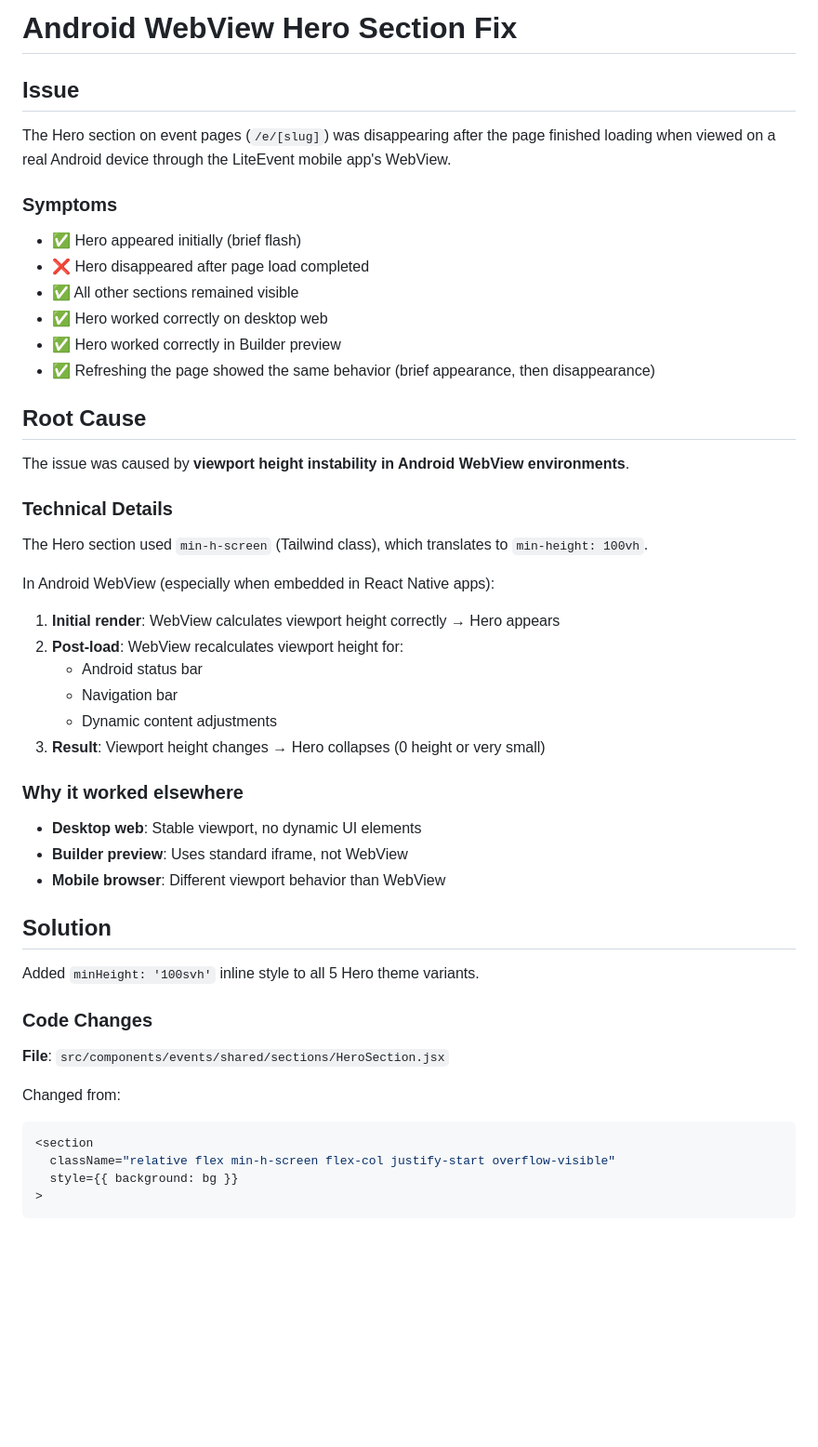
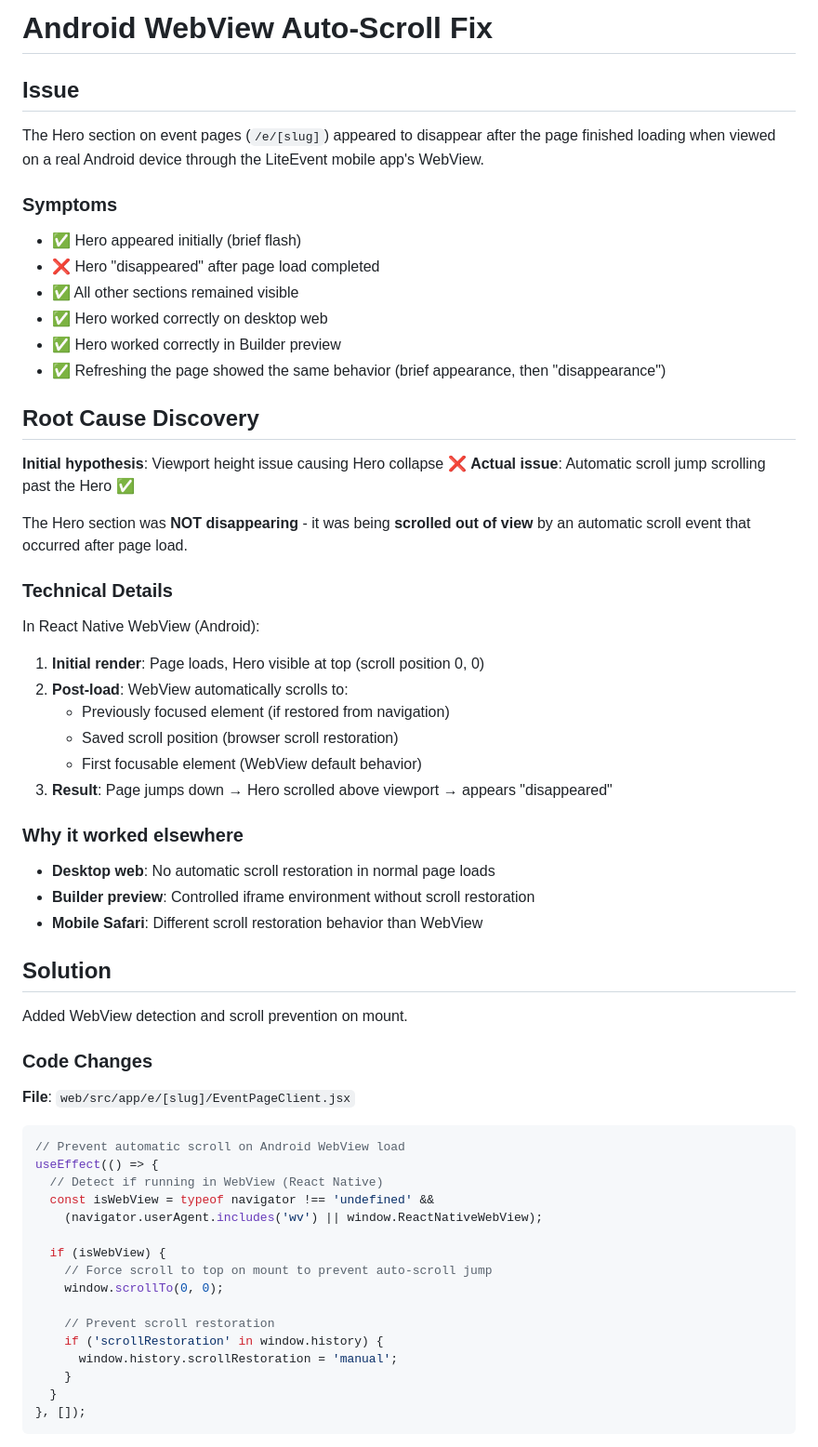
Before and after one commit to joelswaku/event-plateform, a Markdown page: ANDROID-HERO-FIX.md, the part around one of its changes. Shown at 93% size. Drawn GitHub-style; blank space fills up the shorter version.

````diff
--- a/ANDROID-HERO-FIX.md
+++ b/ANDROID-HERO-FIX.md
@@ -1,49 +1,61 @@
-# Android WebView Hero Section Fix
+# Android WebView Auto-Scroll Fix
 
 ## Issue
-The Hero section on event pages (`/e/[slug]`) was disappearing after the page finished loading when viewed on a real Android device through the LiteEvent mobile app's WebView.
+The Hero section on event pages (`/e/[slug]`) appeared to disappear after the page finished loading when viewed on a real Android device through the LiteEvent mobile app's WebView.
 
 ### Symptoms
 - ✅ Hero appeared initially (brief flash)
-- ❌ Hero disappeared after page load completed
+- ❌ Hero "disappeared" after page load completed
 - ✅ All other sections remained visible
 - ✅ Hero worked correctly on desktop web
 - ✅ Hero worked correctly in Builder preview
-- ✅ Refreshing the page showed the same behavior (brief appearance, then disappearance)
+- ✅ Refreshing the page showed the same behavior (brief appearance, then "disappearance")
 
-## Root Cause
+## Root Cause Discovery
 
-The issue was caused by **viewport height instability in Android WebView environments**.
+**Initial hypothesis**: Viewport height issue causing Hero collapse ❌
+**Actual issue**: Automatic scroll jump scrolling past the Hero ✅
+
+The Hero section was **NOT disappearing** - it was being **scrolled out of view** by an automatic scroll event that occurred after page load.
 
 ### Technical Details
 
-The Hero section used `min-h-screen` (Tailwind class), which translates to `min-height: 100vh`.
-
-In Android WebView (especially when embedded in React Native apps):
-1. **Initial render**: WebView calculates viewport height correctly → Hero appears
-2. **Post-load**: WebView recalculates viewport height for:
-   - Android status bar
-   - Navigation bar
-   - Dynamic content adjustments
-3. **Result**: Viewport height changes → Hero collapses (0 height or very small)
+In React Native WebView (Android):
+1. **Initial render**: Page loads, Hero visible at top (scroll position 0, 0)
+2. **Post-load**: WebView automatically scrolls to:
+   - Previously focused element (if restored from navigation)
+   - Saved scroll position (browser scroll restoration)
+   - First focusable element (WebView default behavior)
+3. **Result**: Page jumps down → Hero scrolled above viewport → appears "disappeared"
 
 ### Why it worked elsewhere
-- **Desktop web**: Stable viewport, no dynamic UI elements
-- **Builder preview**: Uses standard iframe, not WebView
-- **Mobile browser**: Different viewport behavior than WebView
+- **Desktop web**: No automatic scroll restoration in normal page loads
+- **Builder preview**: Controlled iframe environment without scroll restoration
+- **Mobile Safari**: Different scroll restoration behavior than WebView
 
 ## Solution
 
-Added `minHeight: '100svh'` inline style to all 5 Hero theme variants.
+Added WebView detection and scroll prevention on mount.
 
 ### Code Changes
-**File**: `src/components/events/shared/sections/HeroSection.jsx`
+**File**: `web/src/app/e/[slug]/EventPageClient.jsx`
 
-Changed from:
 ```jsx
-<section
-  className="relative flex min-h-screen flex-col justify-start overflow-visible"
-  style={{ background: bg }}
->
+// Prevent automatic scroll on Android WebView load
+useEffect(() => {
+  // Detect if running in WebView (React Native)
+  const isWebView = typeof navigator !== 'undefined' &&
+    (navigator.userAgent.includes('wv') || window.ReactNativeWebView);
+
+  if (isWebView) {
+    // Force scroll to top on mount to prevent auto-scroll jump
+    window.scrollTo(0, 0);
+
+    // Prevent scroll restoration
+    if ('scrollRestoration' in window.history) {
+      window.history.scrollRestoration = 'manual';
+    }
+  }
+}, []);
 ```
 
````
Also changed, not shown: other parts of ANDROID-HERO-FIX.md (+75 -72 lines).
